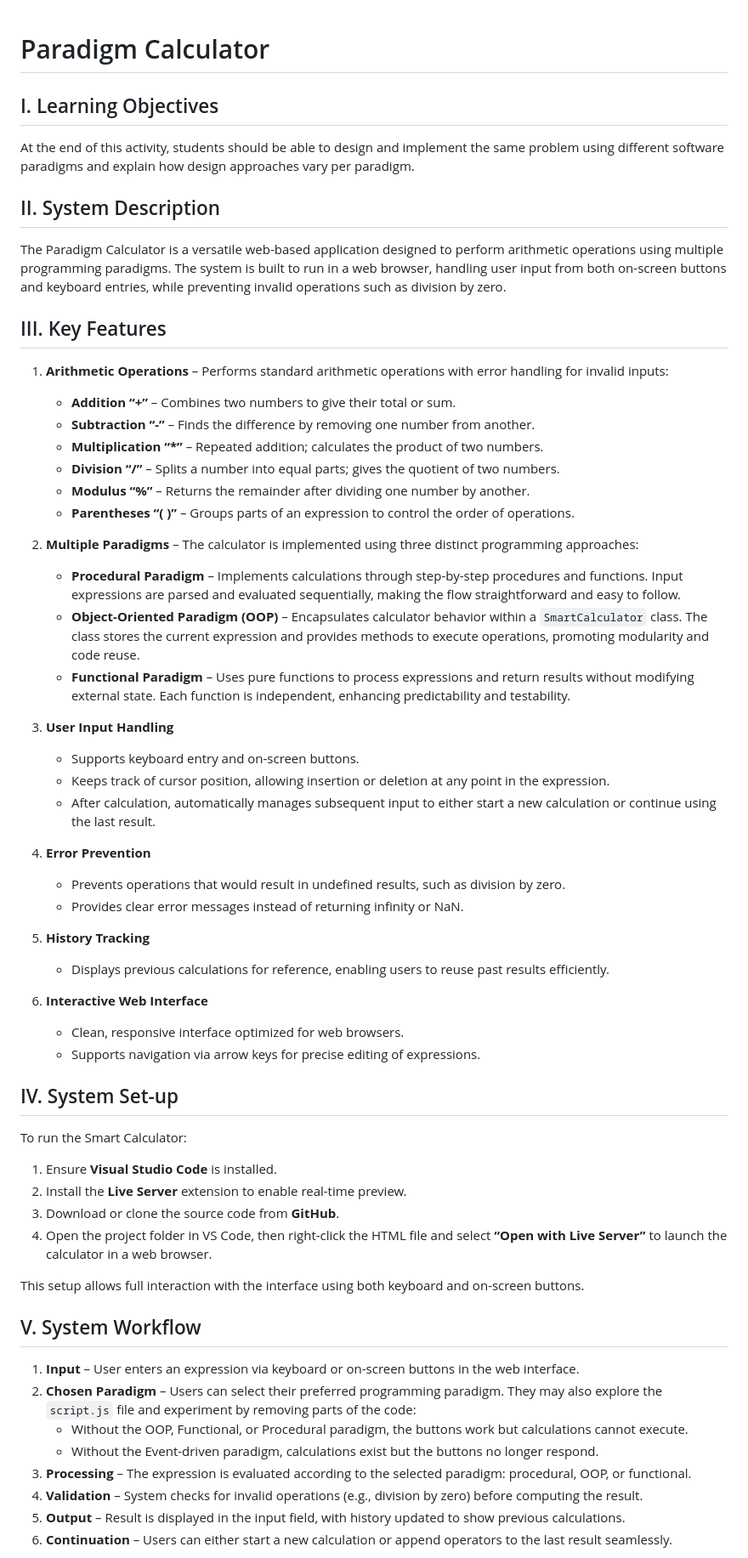
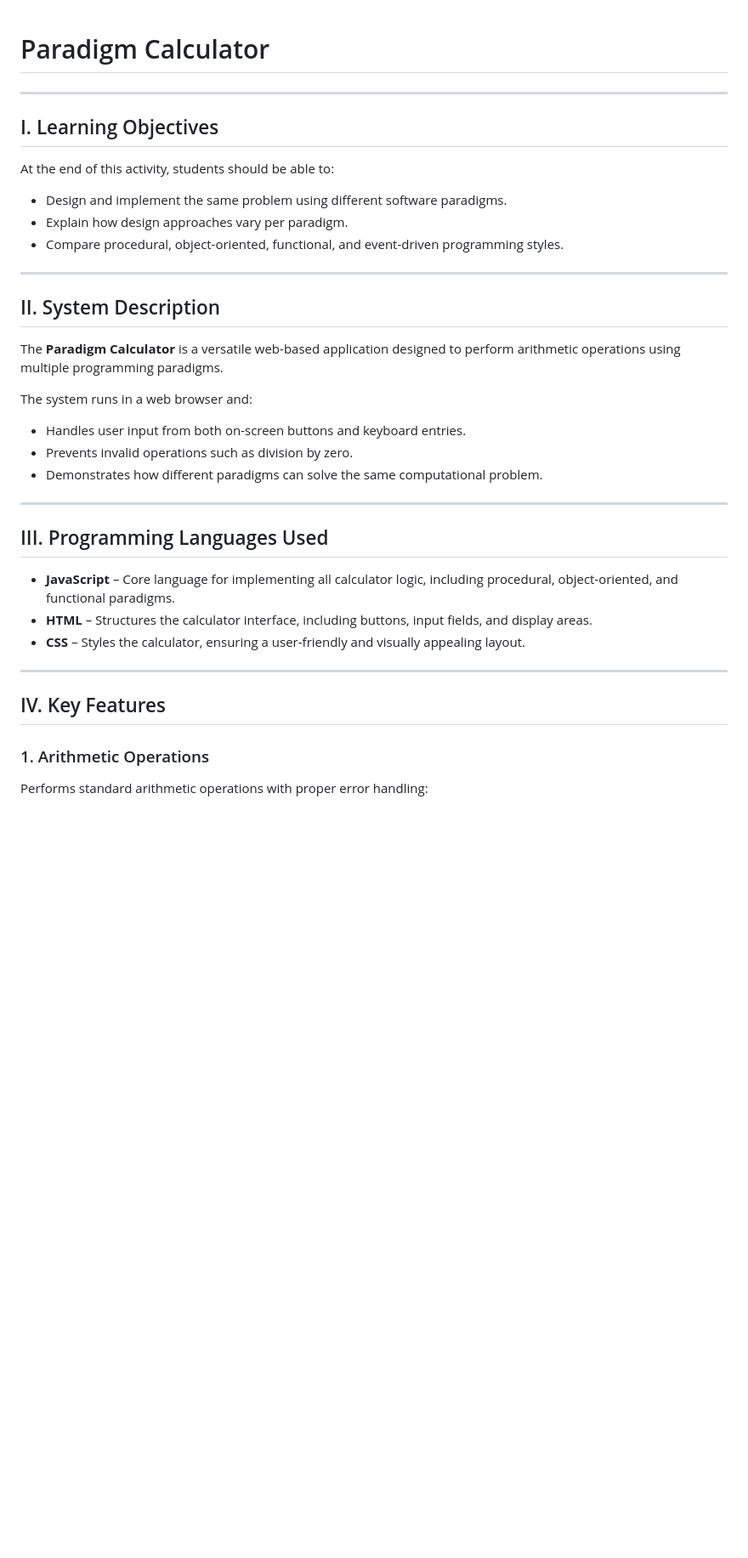
Before and after one commit to rhxhel/Paradigm-Calculator, a Markdown page: README.md, the part around one of its changes. Shown at 85% size. Rendered like a GitHub page; blank space fills up the shorter version.

```diff
--- a/README.md
+++ b/README.md
@@ -1,58 +1,40 @@
 # Paradigm Calculator
 
+---
+
 ## I. Learning Objectives
-At the end of this activity, students should be able to design and implement the same problem using different software paradigms and explain how design approaches vary per paradigm.
+
+At the end of this activity, students should be able to:
+
+- Design and implement the same problem using different software paradigms.
+- Explain how design approaches vary per paradigm.
+- Compare procedural, object-oriented, functional, and event-driven programming styles.
+
+---
 
 ## II. System Description
-The Paradigm Calculator is a versatile web-based application designed to perform arithmetic operations using multiple programming paradigms. The system is built to run in a web browser, handling user input from both on-screen buttons and keyboard entries, while preventing invalid operations such as division by zero.
 
-## III. Key Features
+The **Paradigm Calculator** is a versatile web-based application designed to perform arithmetic operations using multiple programming paradigms.
 
-1. **Arithmetic Operations** – Performs standard arithmetic operations with error handling for invalid inputs:
-   - **Addition “+”** – Combines two numbers to give their total or sum.
-   - **Subtraction “-”** – Finds the difference by removing one number from another.
-   - **Multiplication “*”** – Repeated addition; calculates the product of two numbers.
-   - **Division “/”** – Splits a number into equal parts; gives the quotient of two numbers.
-   - **Modulus “%”** – Returns the remainder after dividing one number by another.
-   - **Parentheses “( )”** – Groups parts of an expression to control the order of operations.
+The system runs in a web browser and:
 
-2. **Multiple Paradigms** – The calculator is implemented using three distinct programming approaches:
-   - **Procedural Paradigm** – Implements calculations through step-by-step procedures and functions. Input expressions are parsed and evaluated sequentially, making the flow straightforward and easy to follow.
-   - **Object-Oriented Paradigm (OOP)** – Encapsulates calculator behavior within a `SmartCalculator` class. The class stores the current expression and provides methods to execute operations, promoting modularity and code reuse.
-   - **Functional Paradigm** – Uses pure functions to process expressions and return results without modifying external state. Each function is independent, enhancing predictability and testability.
+- Handles user input from both on-screen buttons and keyboard entries.
+- Prevents invalid operations such as division by zero.
+- Demonstrates how different paradigms can solve the same computational problem.
 
-3. **User Input Handling**
-   - Supports keyboard entry and on-screen buttons.
-   - Keeps track of cursor position, allowing insertion or deletion at any point in the expression.
-   - After calculation, automatically manages subsequent input to either start a new calculation or continue using the last result.
+---
 
-4. **Error Prevention**
-   - Prevents operations that would result in undefined results, such as division by zero.
-   - Provides clear error messages instead of returning infinity or NaN.
+## III. Programming Languages Used
 
-5. **History Tracking**
-   - Displays previous calculations for reference, enabling users to reuse past results efficiently.
+- **JavaScript** – Core language for implementing all calculator logic, including procedural, object-oriented, and functional paradigms.
+- **HTML** – Structures the calculator interface, including buttons, input fields, and display areas.
+- **CSS** – Styles the calculator, ensuring a user-friendly and visually appealing layout.
 
-6. **Interactive Web Interface**
-   - Clean, responsive interface optimized for web browsers.
-   - Supports navigation via arrow keys for precise editing of expressions.
+---
 
-## IV. System Set-up
-To run the Smart Calculator:
-1. Ensure **Visual Studio Code** is installed.
-2. Install the **Live Server** extension to enable real-time preview.
-3. Download or clone the source code from **GitHub**.
-4. Open the project folder in VS Code, then right-click the HTML file and select **“Open with Live Server”** to launch the calculator in a web browser.
+## IV. Key Features
 
-This setup allows full interaction with the interface using both keyboard and on-screen buttons.
+### 1. Arithmetic Operations
 
-## V. System Workflow
-1. **Input** – User enters an expression via keyboard or on-screen buttons in the web interface.
-2. **Chosen Paradigm** – Users can select their preferred programming paradigm. They may also explore the `script.js` file and experiment by removing parts of the code:
-   - Without the OOP, Functional, or Procedural paradigm, the buttons work but calculations cannot execute.
-   - Without the Event-driven paradigm, calculations exist but the buttons no longer respond.
-3. **Processing** – The expression is evaluated according to the selected paradigm: procedural, OOP, or functional.
-4. **Validation** – System checks for invalid operations (e.g., division by zero) before computing the result.
-5. **Output** – Result is displayed in the input field, with history updated to show previous calculations.
-6. **Continuation** – Users can either start a new calculation or append operators to the last result seamlessly.
+Performs standard arithmetic operations with proper error handling:
 
```
Also changed, not shown: other parts of README.md (+126 -5 lines).
